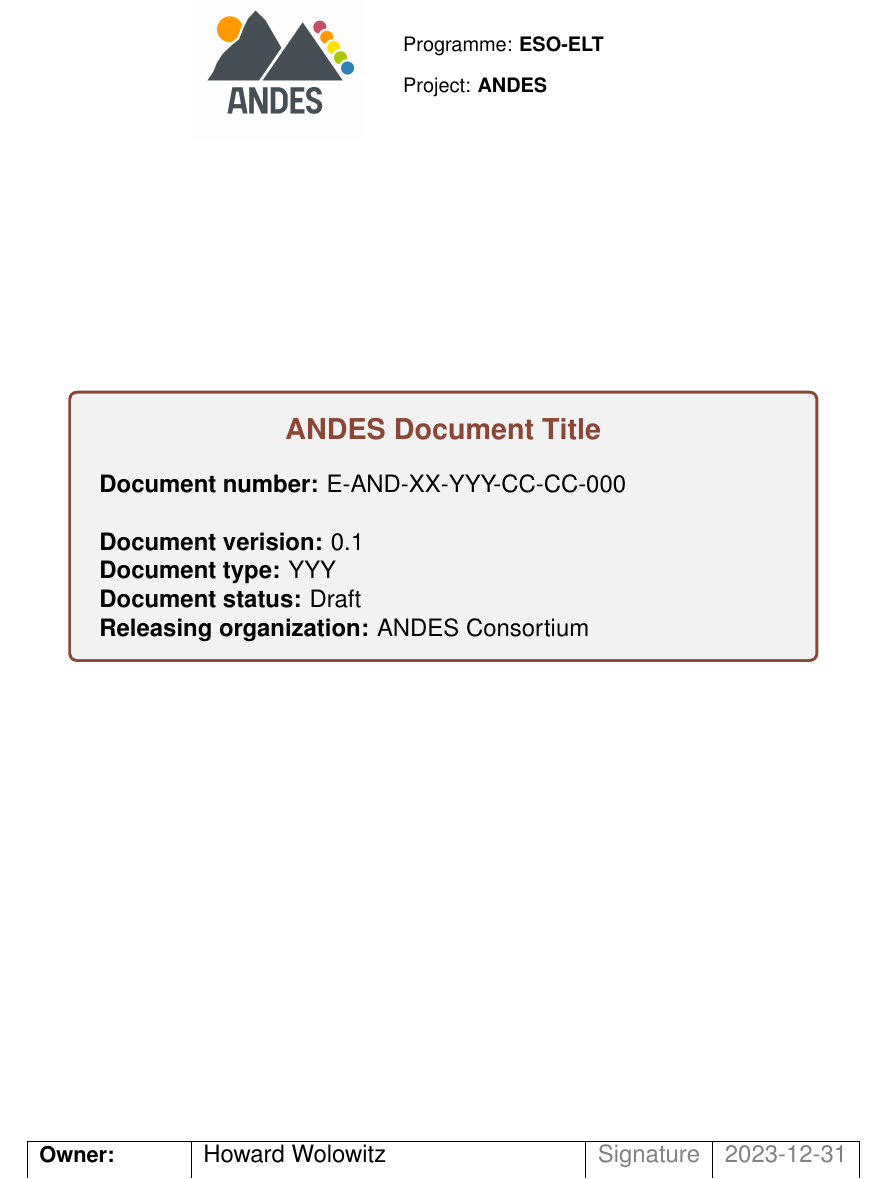
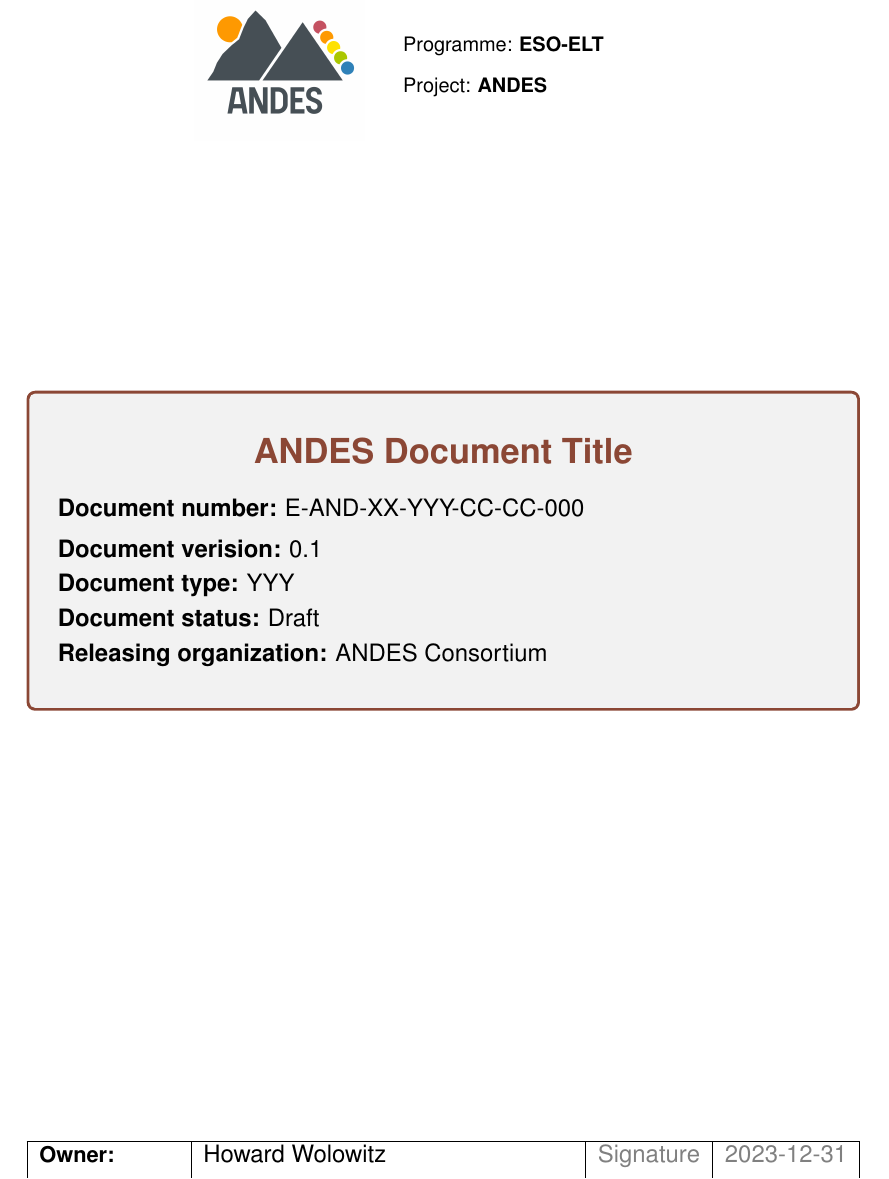
Before and after one commit to theomatt/ESOLatexTemplate, a LaTeX document (ANDES_template.tex): part of page 1 of 12, cut so that both start at the same text. Compiled offline with pdfLaTeX.

Commit message:
Minor changes

```diff
--- a/ANDES_template.tex
+++ b/ANDES_template.tex
@@ -2,7 +2,7 @@
 \usepackage[english]{babel}
 \usepackage[T1]{fontenc}
 \usepackage{graphicx}
-\usepackage{hyperref}  \hypersetup{hidelinks=true}  % avoid colored box in links
+\usepackage{hyperref} % \hypersetup{hidelinks=true}  % avoid colored box in links
 \usepackage{multirow}
 \usepackage{tabularx}
 
@@ -111,15 +111,24 @@
 
     {\bf Document number:} \ESOdocnumber{}
 
-    \
+    \medskip
 
     {\bf Document verision:} \ESOdocversion{}
 
+    \smallskip
+
     {\bf Document type:} \ESOdoctype{}
+
+    \smallskip
 
     {\bf Document status:} \ESOdocstatus{}
 
+    \smallskip
+
     {\bf Releasing organization:} \ESOdocorganization{}
+
+    \bigskip
+
   \end{tcolorbox}
 \end{center}
 
```
Also changed, not shown: ANDES_template.tex (4 more changed lines).
